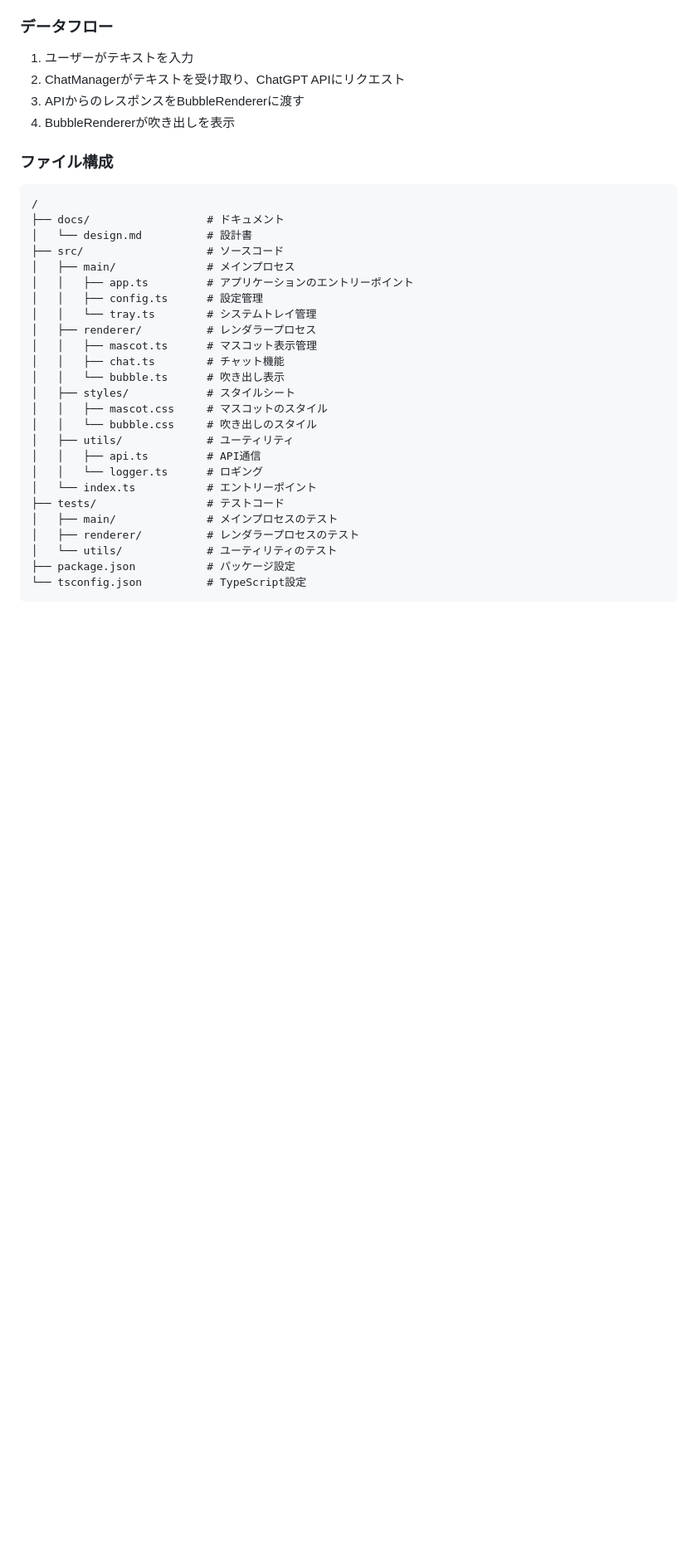
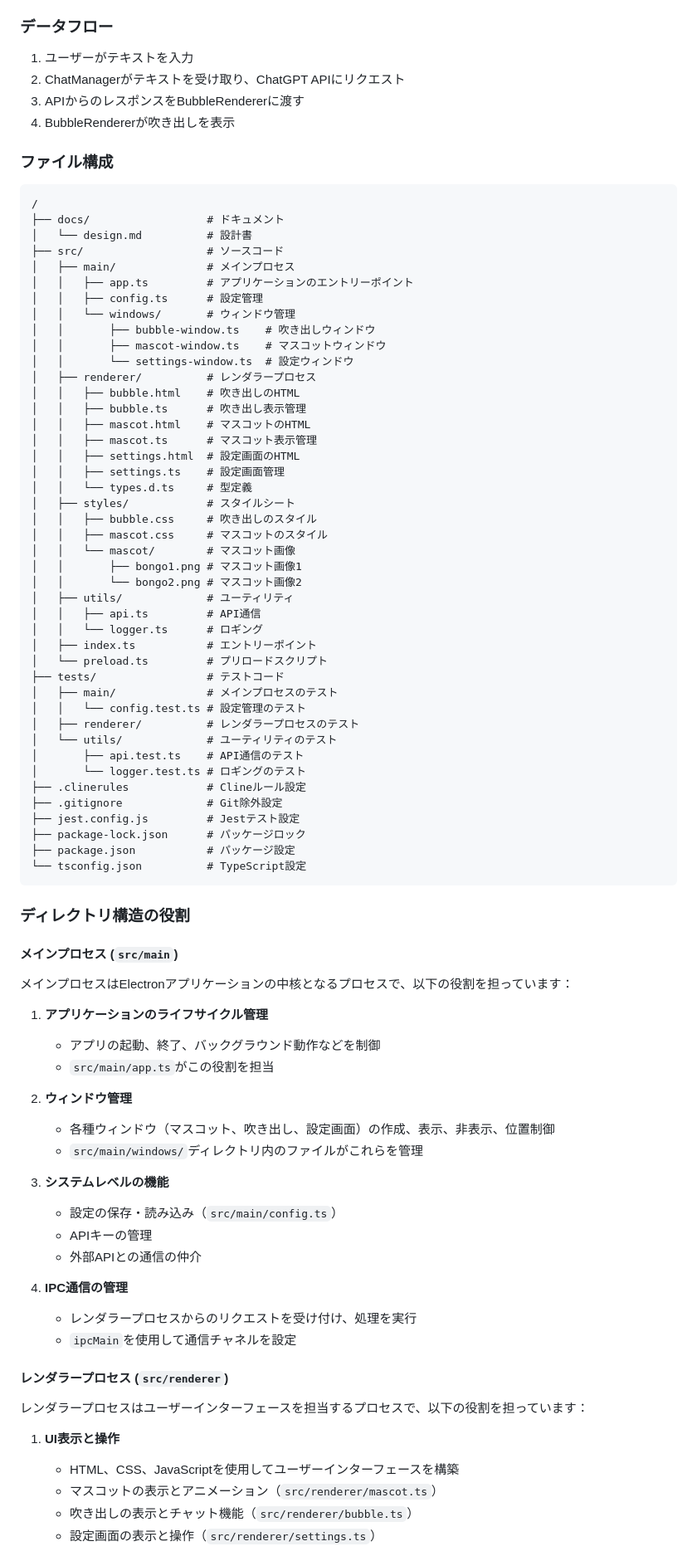
Before and after one commit to interimadd/ElectronDesktopMascot, a Markdown page: docs/design.md, the part around one of its changes. Shown at 83% size. Drawn GitHub-style; blank space fills up the shorter version.

Commit message:
refactor: reorganize directory structure and enhance documentation

````diff
--- a/docs/design.md
+++ b/docs/design.md
@@ -114,22 +114,74 @@ Electronを使用したデスクトップマスコットアプリケーション
 │   ├── main/              # メインプロセス
 │   │   ├── app.ts         # アプリケーションのエントリーポイント
 │   │   ├── config.ts      # 設定管理
-│   │   └── tray.ts        # システムトレイ管理
+│   │   └── windows/       # ウィンドウ管理
+│   │       ├── bubble-window.ts    # 吹き出しウィンドウ
+│   │       ├── mascot-window.ts    # マスコットウィンドウ
+│   │       └── settings-window.ts  # 設定ウィンドウ
 │   ├── renderer/          # レンダラープロセス
+│   │   ├── bubble.html    # 吹き出しのHTML
+│   │   ├── bubble.ts      # 吹き出し表示管理
+│   │   ├── mascot.html    # マスコットのHTML
 │   │   ├── mascot.ts      # マスコット表示管理
-│   │   ├── chat.ts        # チャット機能
-│   │   └── bubble.ts      # 吹き出し表示
+│   │   ├── settings.html  # 設定画面のHTML
+│   │   ├── settings.ts    # 設定画面管理
+│   │   └── types.d.ts     # 型定義
 │   ├── styles/            # スタイルシート
+│   │   ├── bubble.css     # 吹き出しのスタイル
 │   │   ├── mascot.css     # マスコットのスタイル
-│   │   └── bubble.css     # 吹き出しのスタイル
+│   │   └── mascot/        # マスコット画像
+│   │       ├── bongo1.png # マスコット画像1
+│   │       └── bongo2.png # マスコット画像2
 │   ├── utils/             # ユーティリティ
 │   │   ├── api.ts         # API通信
 │   │   └── logger.ts      # ロギング
-│   └── index.ts           # エントリーポイント
+│   ├── index.ts           # エントリーポイント
+│   └── preload.ts         # プリロードスクリプト
 ├── tests/                 # テストコード
 │   ├── main/              # メインプロセスのテスト
+│   │   └── config.test.ts # 設定管理のテスト
 │   ├── renderer/          # レンダラープロセスのテスト
 │   └── utils/             # ユーティリティのテスト
+│       ├── api.test.ts    # API通信のテスト
+│       └── logger.test.ts # ロギングのテスト
+├── .clinerules            # Clineルール設定
+├── .gitignore             # Git除外設定
+├── jest.config.js         # Jestテスト設定
+├── package-lock.json      # パッケージロック
 ├── package.json           # パッケージ設定
 └── tsconfig.json          # TypeScript設定
 ```
+
+### ディレクトリ構造の役割
+
+#### メインプロセス (`src/main`)
+
+メインプロセスはElectronアプリケーションの中核となるプロセスで、以下の役割を担っています：
+
+1. **アプリケーションのライフサイクル管理**
+   - アプリの起動、終了、バックグラウンド動作などを制御
+   - `src/main/app.ts`がこの役割を担当
+
+2. **ウィンドウ管理**
+   - 各種ウィンドウ（マスコット、吹き出し、設定画面）の作成、表示、非表示、位置制御
+   - `src/main/windows/`ディレクトリ内のファイルがこれらを管理
+
+3. **システムレベルの機能**
+   - 設定の保存・読み込み（`src/main/config.ts`）
+   - APIキーの管理
+   - 外部APIとの通信の仲介
+
+4. **IPC通信の管理**
+   - レンダラープロセスからのリクエストを受け付け、処理を実行
+   - `ipcMain`を使用して通信チャネルを設定
+
+#### レンダラープロセス (`src/renderer`)
+
+レンダラープロセスはユーザーインターフェースを担当するプロセスで、以下の役割を担っています：
+
+1. **UI表示と操作**
+   - HTML、CSS、JavaScriptを使用してユーザーインターフェースを構築
+   - マスコットの表示とアニメーション（`src/renderer/mascot.ts`）
+   - 吹き出しの表示とチャット機能（`src/renderer/bubble.ts`）
+   - 設定画面の表示と操作（`src/renderer/settings.ts`）
+
````
Also changed, not shown: other parts of docs/design.md (+20 -0 lines).
